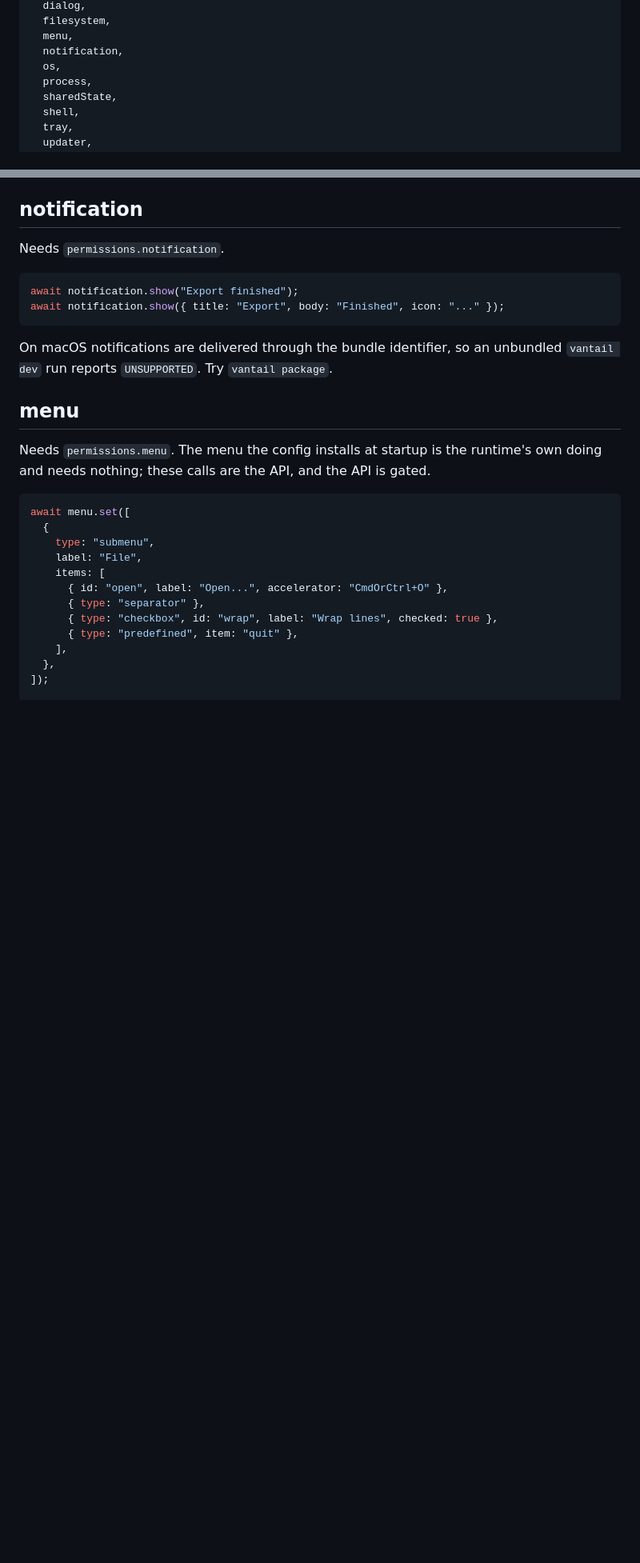
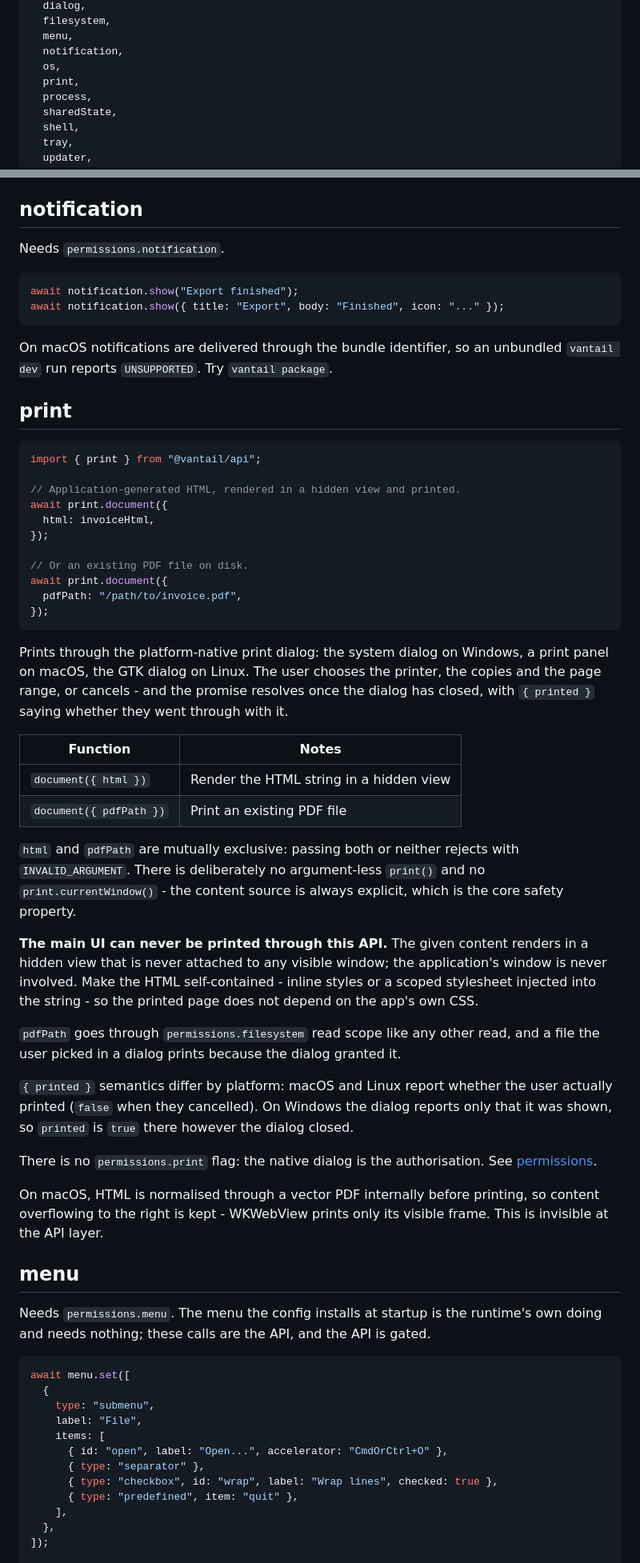
Before and after one commit to Vantail/vantail, a Markdown page: docs/api.md, 2 parts joined by grey strips. Shown at 80% size. GitHub-like rendering; blank space fills up the shorter version.

````diff
--- a/docs/api.md
+++ b/docs/api.md
@@ -14,6 +14,7 @@ import {
   menu,
   notification,
   os,
+  print,
   process,
   sharedState,
   shell,
@@ -897,6 +898,60 @@ await notification.show({ title: "Export", body: "Finished", icon: "..." });
 On macOS notifications are delivered through the bundle identifier, so an
 unbundled `vantail dev` run reports `UNSUPPORTED`. Try `vantail package`.
 
+## print
+
+```ts
+import { print } from "@vantail/api";
+
+// Application-generated HTML, rendered in a hidden view and printed.
+await print.document({
+  html: invoiceHtml,
+});
+
+// Or an existing PDF file on disk.
+await print.document({
+  pdfPath: "/path/to/invoice.pdf",
+});
+```
+
+Prints through the platform-native print dialog: the system dialog on
+Windows, a print panel on macOS, the GTK dialog on Linux. The user chooses
+the printer, the copies and the page range, or cancels - and the promise
+resolves once the dialog has closed, with `{ printed }` saying whether they
+went through with it.
+
+| Function                 | Notes                                        |
+| ------------------------ | -------------------------------------------- |
+| `document({ html })`     | Render the HTML string in a hidden view      |
+| `document({ pdfPath })`  | Print an existing PDF file                   |
+
+`html` and `pdfPath` are mutually exclusive: passing both or neither
+rejects with `INVALID_ARGUMENT`. There is deliberately no argument-less
+`print()` and no `print.currentWindow()` - the content source is always
+explicit, which is the core safety property.
+
+**The main UI can never be printed through this API.** The given content
+renders in a hidden view that is never attached to any visible window; the
+application's window is never involved. Make the HTML self-contained -
+inline styles or a scoped stylesheet injected into the string - so the
+printed page does not depend on the app's own CSS.
+
+`pdfPath` goes through `permissions.filesystem` read scope like any other
+read, and a file the user picked in a dialog prints because the dialog
+granted it.
+
+`{ printed }` semantics differ by platform: macOS and Linux report whether
+the user actually printed (`false` when they cancelled). On Windows the
+dialog reports only that it was shown, so `printed` is `true` there however
+the dialog closed.
+
+There is no `permissions.print` flag: the native dialog is the
+authorisation. See [permissions](permissions.md#printing-has-no-permission).
+
+On macOS, HTML is normalised through a vector PDF internally before
+printing, so content overflowing to the right is kept - WKWebView prints
+only its visible frame. This is invisible at the API layer.
+
 ## menu
 
 Needs `permissions.menu`. The menu the config installs at startup is the
````
Also changed, not shown: other parts of docs/api.md (+1 -0 lines), README.md (+2 -0 lines), docs/permissions.md (+20 -0 lines).
